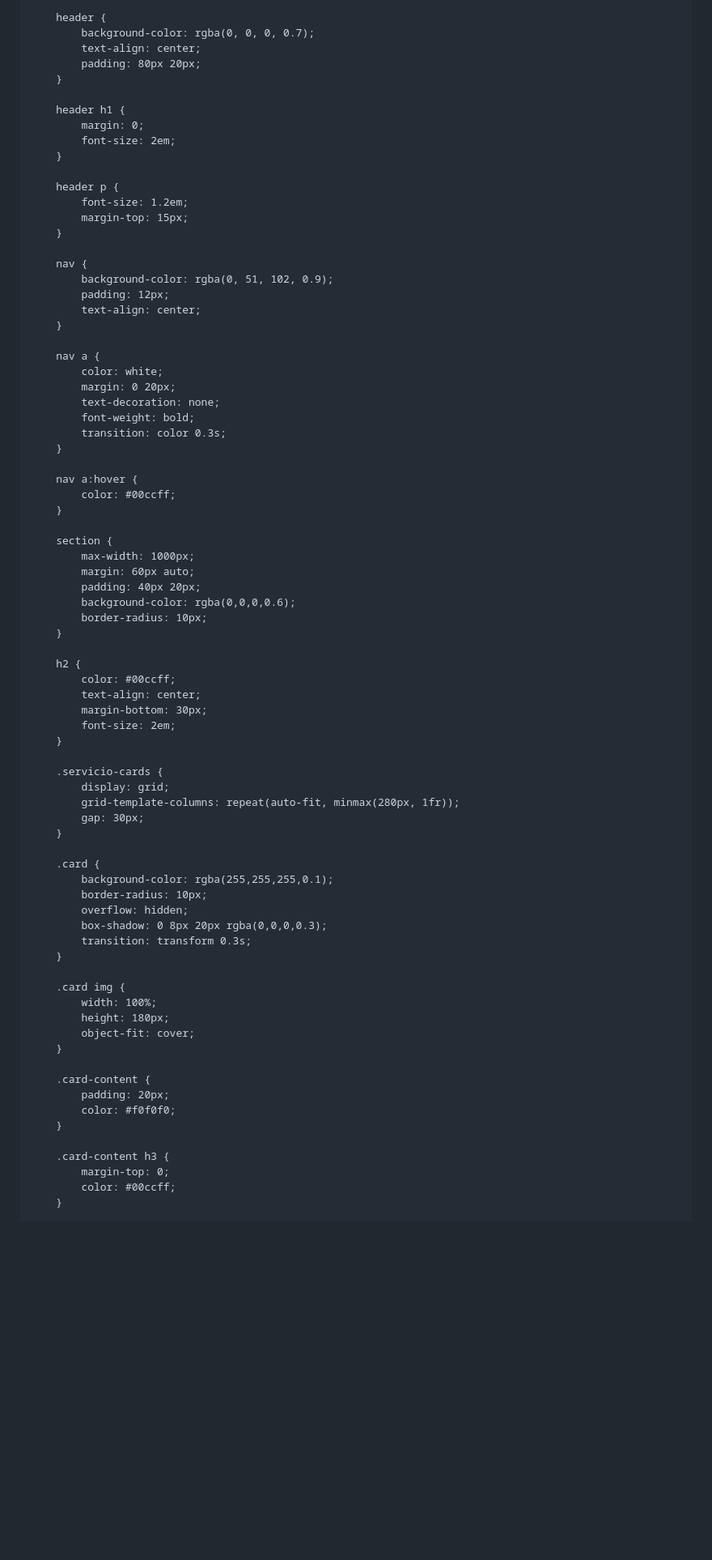
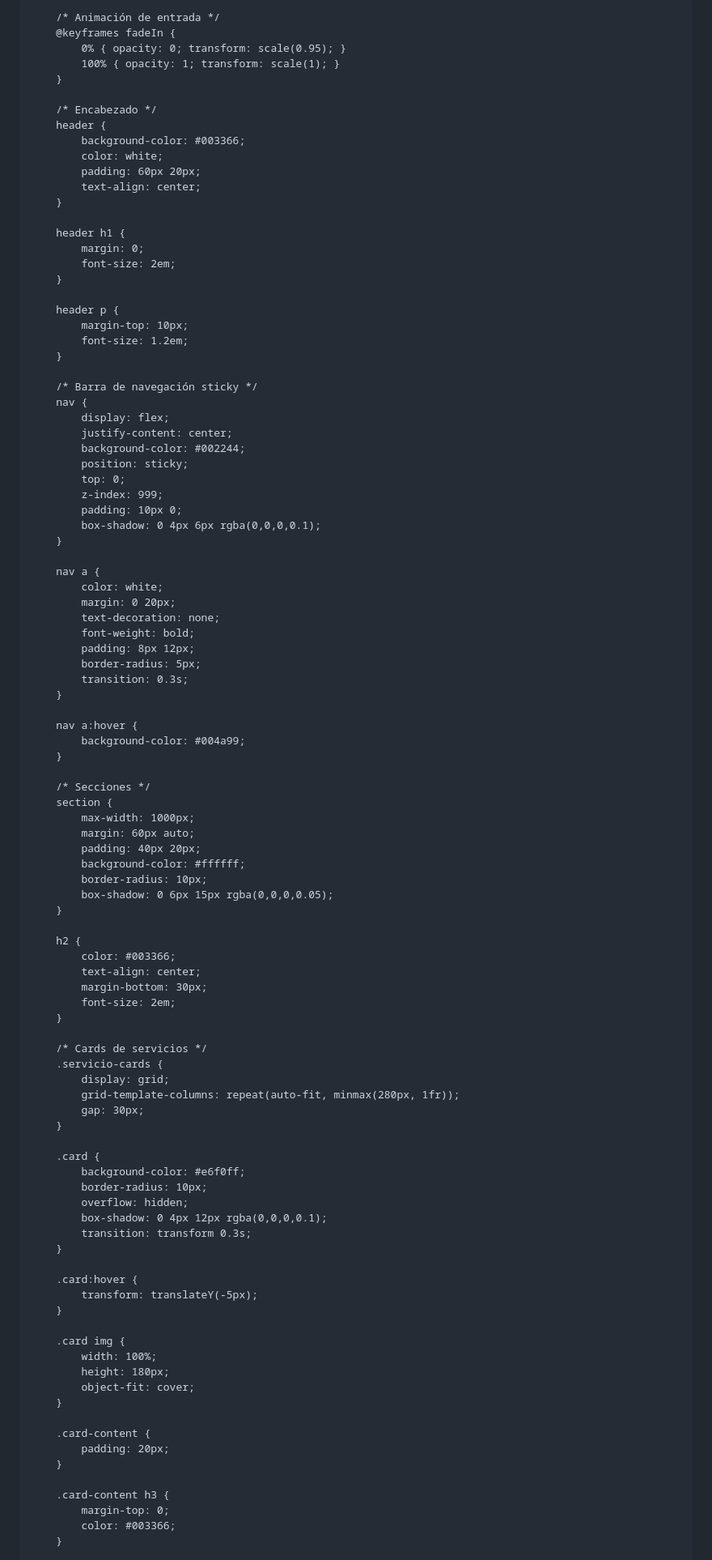
Before and after one commit to MiPaginaOnline/TeCreamosWeb, a Markdown page: README.md, the part around one of its changes. Shown at 81% size. Drawn GitHub-style; blank space fills up the shorter version.

```diff
--- a/README.md
+++ b/README.md
@@ -5,18 +5,29 @@
     <title>Te Hacemos Tu Propia Página Web, Personalizamos Tus Redes Sociales y Te Ayudamos a Llevar Tu Negocio a Lo Más Alto</title>
     <link href="https://fonts.googleapis.com/css2?family=Roboto:wght@400;700&display=swap" rel="stylesheet">
     <style>
+        /* Fuente y base */
         body {
             font-family: 'Roboto', sans-serif;
             margin: 0;
             padding: 0;
-            background: url('https://images.unsplash.com/photo-1605902711622-cfb43c443f3f?crop=entropy&cs=tinysrgb&fit=max&fm=jpg&w=1400') center/cover no-repeat;
-            color: #f0f0f0;
+            background-color: #f4f7fb;
+            color: #333;
+            overflow-x: hidden;
+            animation: fadeIn 2s ease-in;
         }
 
+        /* Animación de entrada */
+        @keyframes fadeIn {
+            0% { opacity: 0; transform: scale(0.95); }
+            100% { opacity: 1; transform: scale(1); }
+        }
+
+        /* Encabezado */
         header {
-            background-color: rgba(0, 0, 0, 0.7);
+            background-color: #003366;
+            color: white;
+            padding: 60px 20px;
             text-align: center;
-            padding: 80px 20px;
         }
 
         header h1 {
@@ -25,14 +36,20 @@
         }
 
         header p {
+            margin-top: 10px;
             font-size: 1.2em;
-            margin-top: 15px;
         }
 
+        /* Barra de navegación sticky */
         nav {
-            background-color: rgba(0, 51, 102, 0.9);
-            padding: 12px;
-            text-align: center;
+            display: flex;
+            justify-content: center;
+            background-color: #002244;
+            position: sticky;
+            top: 0;
+            z-index: 999;
+            padding: 10px 0;
+            box-shadow: 0 4px 6px rgba(0,0,0,0.1);
         }
 
         nav a {
@@ -40,28 +57,33 @@
             margin: 0 20px;
             text-decoration: none;
             font-weight: bold;
-            transition: color 0.3s;
+            padding: 8px 12px;
+            border-radius: 5px;
+            transition: 0.3s;
         }
 
         nav a:hover {
-            color: #00ccff;
+            background-color: #004a99;
         }
 
+        /* Secciones */
         section {
             max-width: 1000px;
             margin: 60px auto;
             padding: 40px 20px;
-            background-color: rgba(0,0,0,0.6);
+            background-color: #ffffff;
             border-radius: 10px;
+            box-shadow: 0 6px 15px rgba(0,0,0,0.05);
         }
 
         h2 {
-            color: #00ccff;
+            color: #003366;
             text-align: center;
             margin-bottom: 30px;
             font-size: 2em;
         }
 
+        /* Cards de servicios */
         .servicio-cards {
             display: grid;
             grid-template-columns: repeat(auto-fit, minmax(280px, 1fr));
@@ -69,11 +91,15 @@
         }
 
         .card {
-            background-color: rgba(255,255,255,0.1);
+            background-color: #e6f0ff;
             border-radius: 10px;
             overflow: hidden;
-            box-shadow: 0 8px 20px rgba(0,0,0,0.3);
+            box-shadow: 0 4px 12px rgba(0,0,0,0.1);
             transition: transform 0.3s;
+        }
+
+        .card:hover {
+            transform: translateY(-5px);
         }
 
         .card img {
@@ -84,11 +110,10 @@
 
         .card-content {
             padding: 20px;
-            color: #f0f0f0;
         }
 
         .card-content h3 {
             margin-top: 0;
-            color: #00ccff;
+            color: #003366;
         }
 
```
Also changed, not shown: other parts of README.md (+19 -11 lines).
